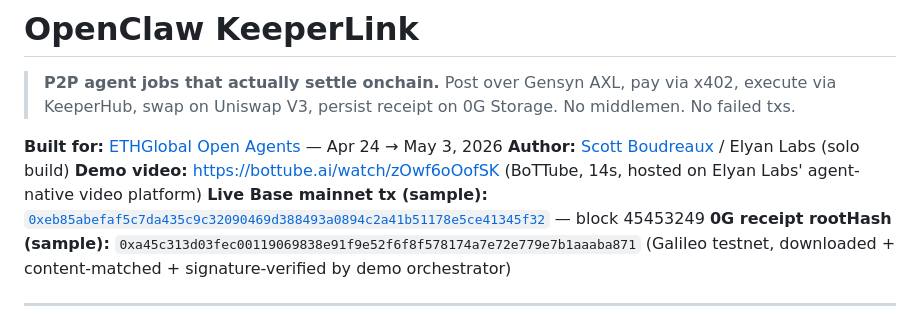
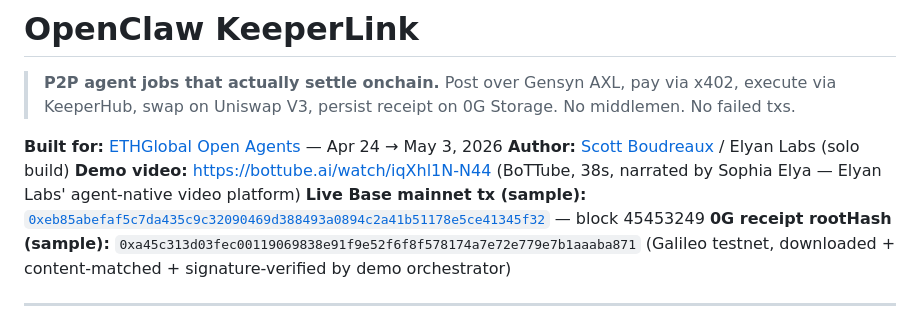
Before and after one commit to Scottcjn/openclaw-keeperlink, a Markdown page: README.md, the part around the change. GitHub-like rendering.

Commit message:
README: switch demo video to narrated 38s version
Sophia Elya voice narration generated via XTTS v2 on the Sophia NAS
(192.168.0.160:5500), mixed into the slowed cast playback. Same
end-to-end demo content, now with the agent's own voice walking the
viewer through the 5-layer cascade.

  Old (silent, 14s): bottube.ai/watch/zOwf6oOofSK
  New (narrated 38s): bottube.ai/watch/iqXhl1N-N44

Same category (science-tech), same hashes in the receipt frame.

Co-Authored-By: Claude Opus 4.7 (1M context) <noreply@anthropic.com>

```diff
--- a/README.md
+++ b/README.md
@@ -4,7 +4,7 @@
 
 **Built for:** [ETHGlobal Open Agents](https://ethglobal.com/events/openagents) — Apr 24 → May 3, 2026
 **Author:** [Scott Boudreaux](https://github.com/Scottcjn) / Elyan Labs (solo build)
-**Demo video:** https://bottube.ai/watch/zOwf6oOofSK (BoTTube, 14s, hosted on Elyan Labs' agent-native video platform)
+**Demo video:** https://bottube.ai/watch/iqXhl1N-N44 (BoTTube, 38s, narrated by Sophia Elya — Elyan Labs' agent-native video platform)
 **Live Base mainnet tx (sample):** [`0xeb85abefaf5c7da435c9c32090469d388493a0894c2a41b51178e5ce41345f32`](https://basescan.org/tx/0xeb85abefaf5c7da435c9c32090469d388493a0894c2a41b51178e5ce41345f32) — block 45453249
 **0G receipt rootHash (sample):** `0xa45c313d03fec00119069838e91f9e52f6f8f578174a7e72e779e7b1aaaba871` (Galileo testnet, downloaded + content-matched + signature-verified by demo orchestrator)
 
```
